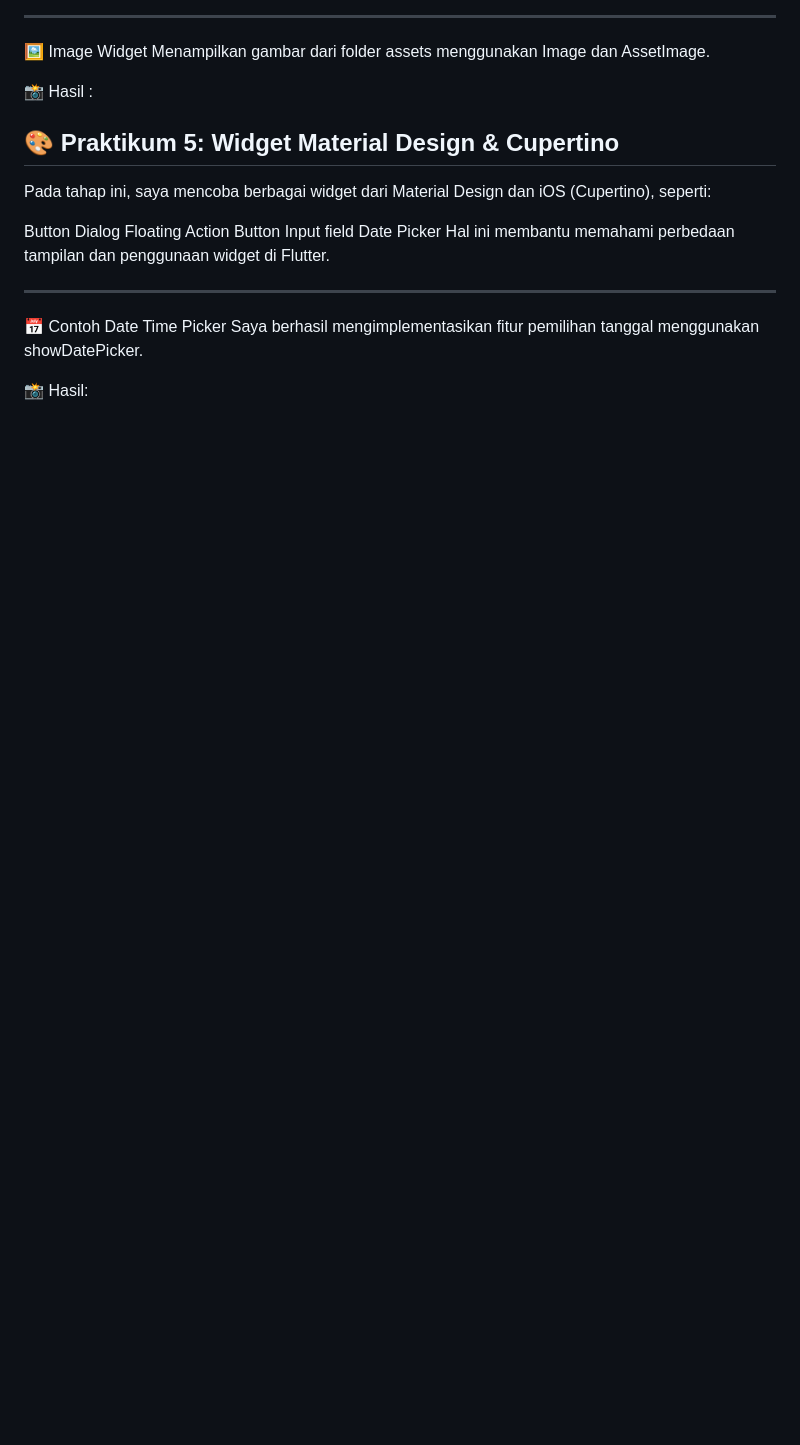
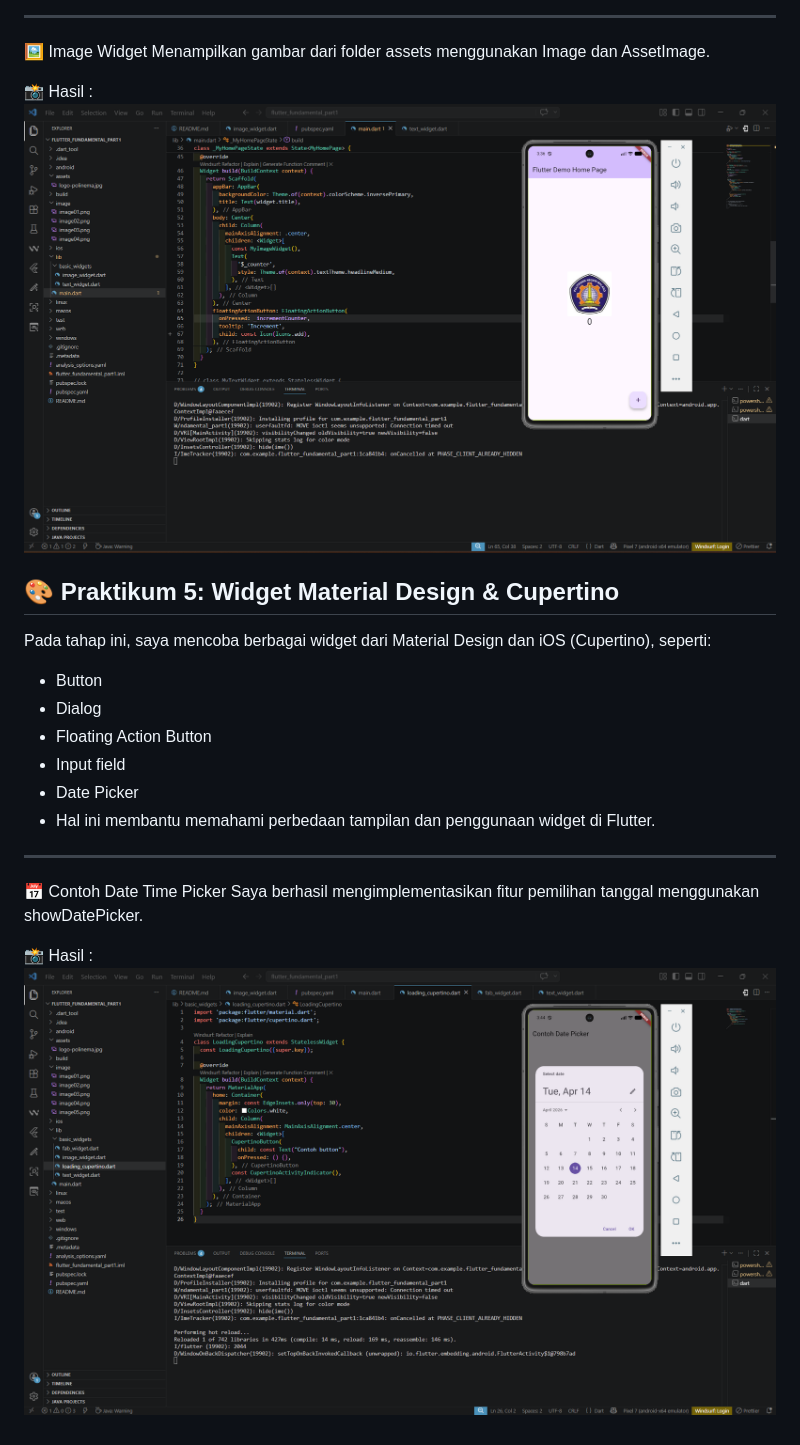
Before and after one commit to F4dhil54/PemrogramanMobile, a Markdown page: flutter_fundamental_part1/README.md, the part around one of its changes. Rendered like a GitHub page; blank space fills up the shorter version.

Commit message:
Jobsheet 1

```diff
--- a/flutter_fundamental_part1/README.md
+++ b/flutter_fundamental_part1/README.md
@@ -54,21 +60,23 @@ Menampilkan teks sederhana menggunakan widget Text.
 Menampilkan gambar dari folder assets menggunakan Image dan AssetImage.
 
 📸 Hasil :
+![IMAGE WIDGET](image/image05.png)
 
 ## 🎨 Praktikum 5: Widget Material Design & Cupertino
 
 Pada tahap ini, saya mencoba berbagai widget dari Material Design dan iOS (Cupertino), seperti:
 
-Button
-Dialog
-Floating Action Button
-Input field
-Date Picker
-Hal ini membantu memahami perbedaan tampilan dan penggunaan widget di Flutter.
+- Button
+- Dialog
+- Floating Action Button
+- Input field
+- Date Picker
+- Hal ini membantu memahami perbedaan tampilan dan penggunaan widget di Flutter.
 
 ---
 
 📅 Contoh Date Time Picker
 Saya berhasil mengimplementasikan fitur pemilihan tanggal menggunakan showDatePicker.
 
-📸 Hasil:
+📸 Hasil :
+![METERIAL DESIGN&CUPERTINO](image/image06.png)
```
Also changed, not shown: other parts of flutter_fundamental_part1/README.md (+7 -1 lines), Pertemuan4/README.md (deleted), flutter_fundamental_part1/image/image3.png (added).
